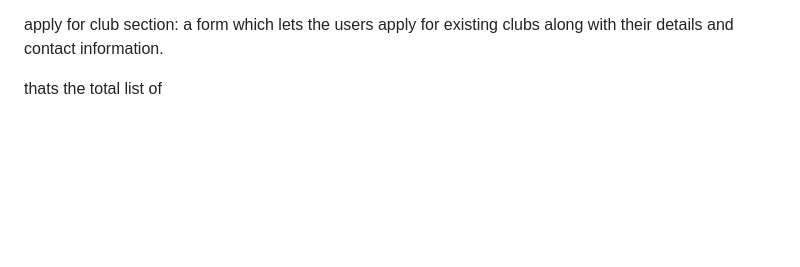
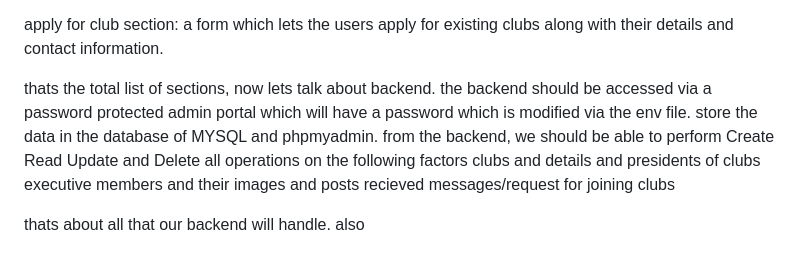
Before and after one commit to zenithkandel/unified-nexus, a Markdown page: design-guide.md, the part around the change. Rendered like a GitHub page; blank space fills up the shorter version.

Commit message:
feat: outline backend requirements for admin portal and database management

```diff
--- a/design-guide.md
+++ b/design-guide.md
@@ -134,4 +134,11 @@ the profile cards of executive team section in the order as mentioned in the det
 apply for club section:
 a form which lets the users apply for existing clubs along with their details and contact information.
 
-thats the total list of
+thats the total list of sections, now lets talk about backend.
+the backend should be accessed via a password protected admin portal which will have a password which is modified via the env file. store the data in the database of MYSQL and phpmyadmin.
+from the backend, we should be able to perform Create Read Update and Delete all operations on the following factors
+clubs and details and presidents of clubs
+executive members and their images and posts
+recieved messages/request for joining clubs
+
+thats about all that our backend will handle. also
```
